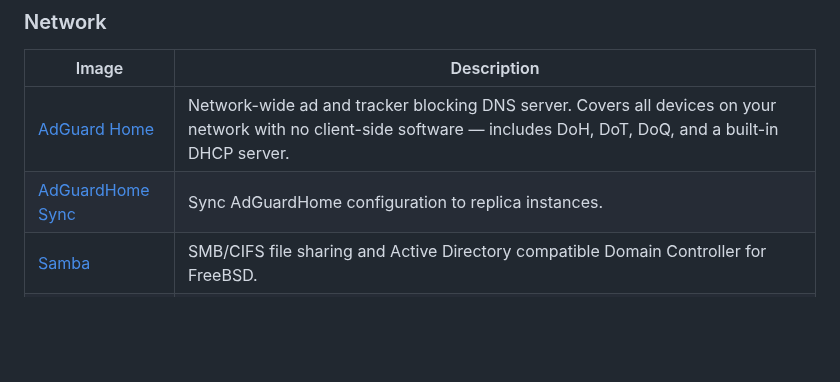
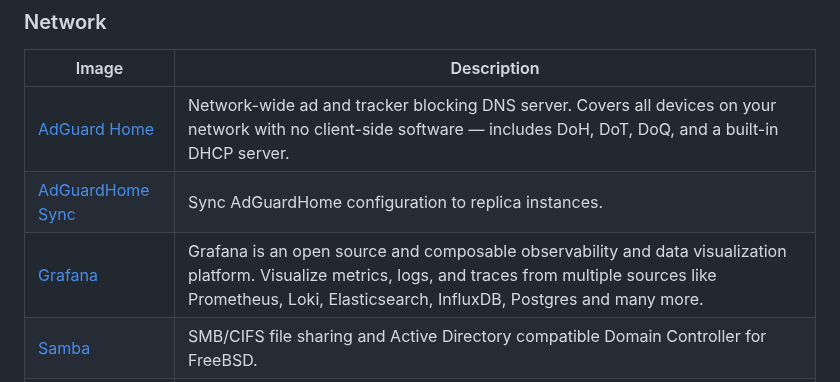
Before and after one commit to daemonless/daemonless, a Markdown page: README.md, the part around the change. Drawn GitHub-style; blank space fills up the shorter version.

Commit message:
Update Org README from daemonless-io [skip ci]

```diff
--- a/README.md
+++ b/README.md
@@ -102,6 +102,7 @@ Native FreeBSD OCI container images for self-hosted applications.
 |-------|-------------|
 | [AdGuard Home](https://github.com/daemonless/adguardhome) | Network-wide ad and tracker blocking DNS server. Covers all devices on your network with no client-side software — includes DoH, DoT, DoQ, and a built-in DHCP server. |
 | [AdGuardHome Sync](https://github.com/daemonless/adguardhome-sync) | Sync AdGuardHome configuration to replica instances. |
+| [Grafana](https://github.com/daemonless/grafana) | Grafana is an open source and composable observability and data visualization platform. Visualize metrics, logs, and traces from multiple sources like Prometheus, Loki, Elasticsearch, InfluxDB, Postgres and many more. |
 | [Samba](https://github.com/daemonless/samba) | SMB/CIFS file sharing and Active Directory compatible Domain Controller for FreeBSD. |
 | [SeaweedFS](https://github.com/daemonless/seaweedfs) | SeaweedFS is a fast distributed storage system for blobs, objects, files, and a data lake, scaling to billions of files. It provides an S3 API, POSIX FUSE mount, WebDAV, and a Filer with cross-cluster active-active replication. |
 | [Syncthing](https://github.com/daemonless/syncthing) | Syncthing replaces proprietary sync and cloud services with something open, trustworthy and decentralized. Your data is your data alone and you deserve to choose where it is stored, if it is shared with some third party and how it's transmitted over the Internet. |
```
